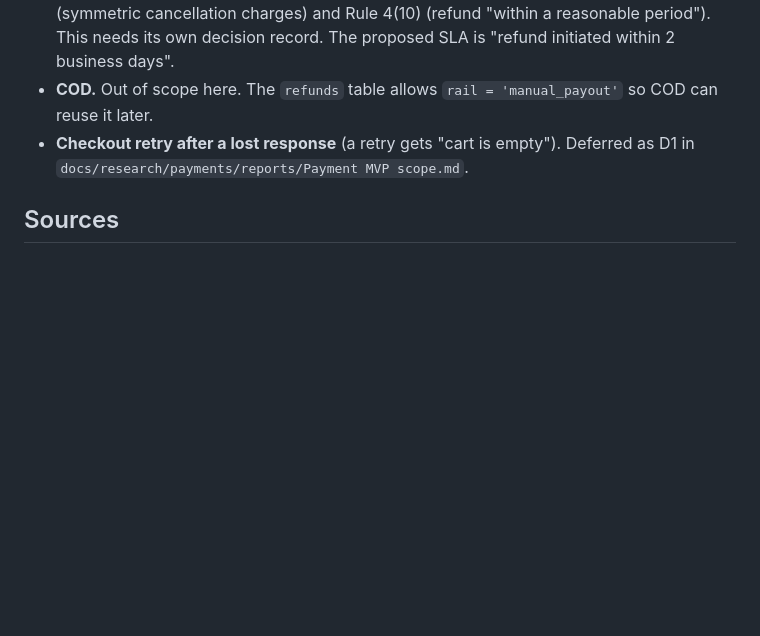
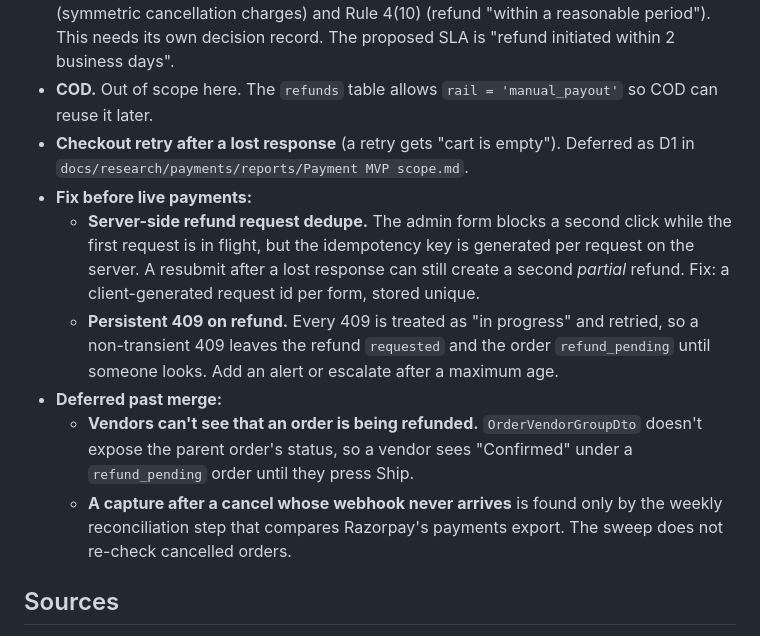
Before and after one commit to kailashstoneindia/golden-adobe, a Markdown page: docs/decisions/0054-payments-mvp-hardening.md, the part around the change. GitHub-like rendering; blank space fills up the shorter version.

Commit message:
Decision 0054: record the follow-ups to fix before live payments and those deferred past merge
Co-Authored-By: Claude Opus 5.5 <noreply@anthropic.com>

```diff
--- a/docs/decisions/0054-payments-mvp-hardening.md
+++ b/docs/decisions/0054-payments-mvp-hardening.md
@@ -91,6 +91,12 @@ Order statuses become `pending_payment | confirmed | cancelled | refund_required
 - **Published cancellation and refund policy.** E-Commerce Rules 2020, Rule 4(8) (symmetric cancellation charges) and Rule 4(10) (refund "within a reasonable period"). This needs its own decision record. The proposed SLA is "refund initiated within 2 business days".
 - **COD.** Out of scope here. The `refunds` table allows `rail = 'manual_payout'` so COD can reuse it later.
 - **Checkout retry after a lost response** (a retry gets "cart is empty"). Deferred as D1 in `docs/research/payments/reports/Payment MVP scope.md`.
+- **Fix before live payments:**
+  - **Server-side refund request dedupe.** The admin form blocks a second click while the first request is in flight, but the idempotency key is generated per request on the server. A resubmit after a lost response can still create a second _partial_ refund. Fix: a client-generated request id per form, stored unique.
+  - **Persistent 409 on refund.** Every 409 is treated as "in progress" and retried, so a non-transient 409 leaves the refund `requested` and the order `refund_pending` until someone looks. Add an alert or escalate after a maximum age.
+- **Deferred past merge:**
+  - **Vendors can't see that an order is being refunded.** `OrderVendorGroupDto` doesn't expose the parent order's status, so a vendor sees "Confirmed" under a `refund_pending` order until they press Ship.
+  - **A capture after a cancel whose webhook never arrives** is found only by the weekly reconciliation step that compares Razorpay's payments export. The sweep does not re-check cancelled orders.
 
 ## Sources
 
```
